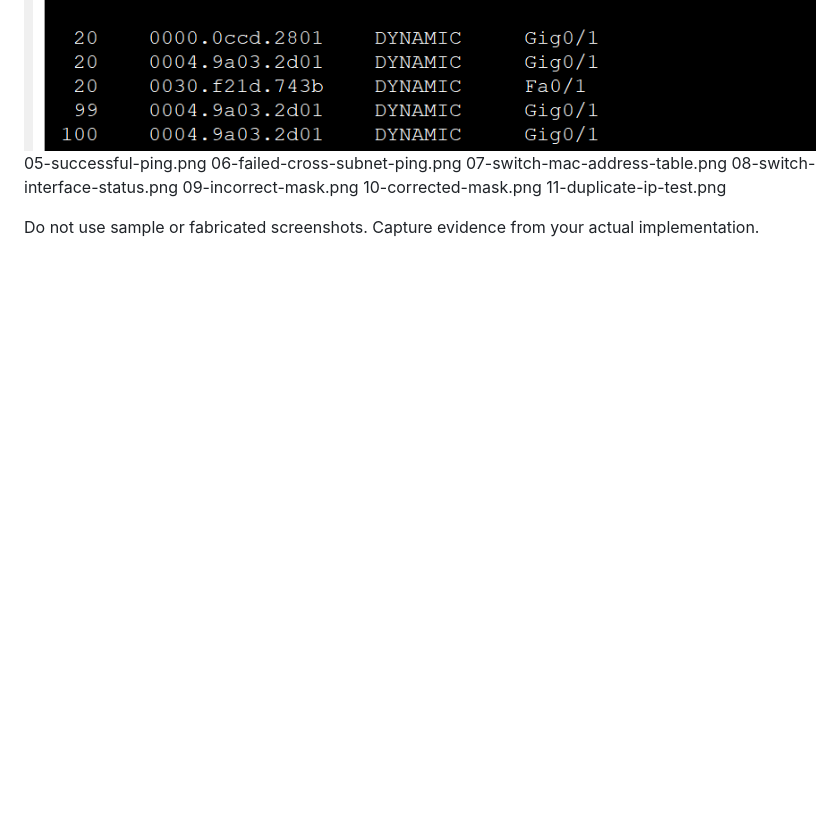
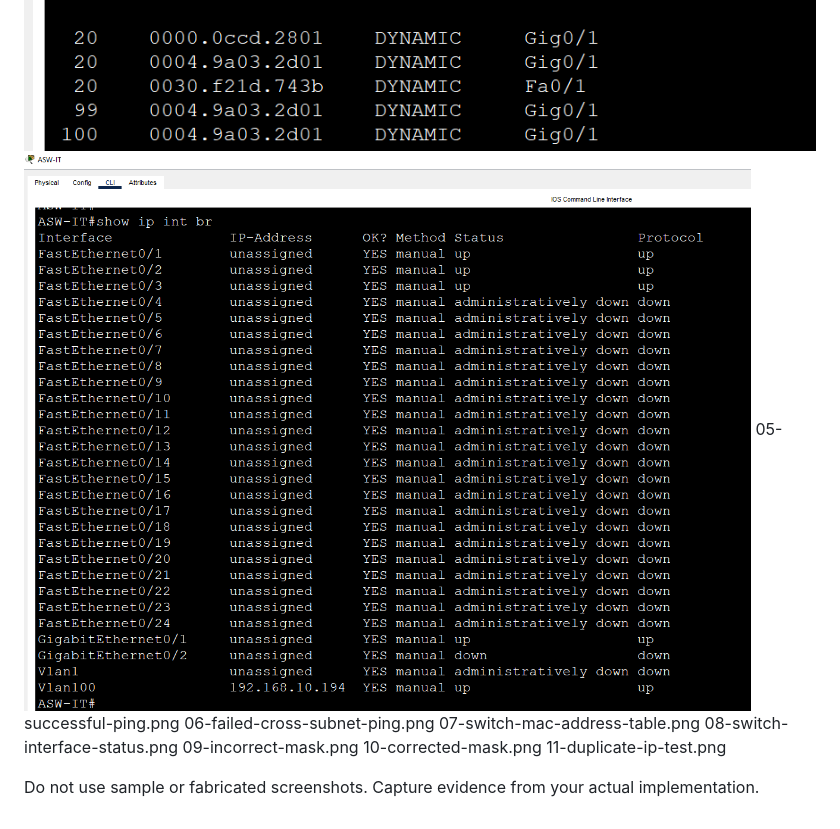
Before and after one commit to 1Feycode/Abyssinia-Enterprise-Network, a Markdown page: evidence/README.md, the part around the change. Drawn GitHub-style; pictures changed too: evidence/image-10.png (added); blank space fills up the shorter version.

```diff
--- a/evidence/README.md
+++ b/evidence/README.md
@@ -10,6 +10,7 @@
 ![ping the inside router interface](image-7.png)
 ![ping the outside router interface](image-8.png)
 ![show mac address table on ASW-IT](image-9.png)
+![show switch interface port](image-10.png)
 05-successful-ping.png
 06-failed-cross-subnet-ping.png
 07-switch-mac-address-table.png
```
